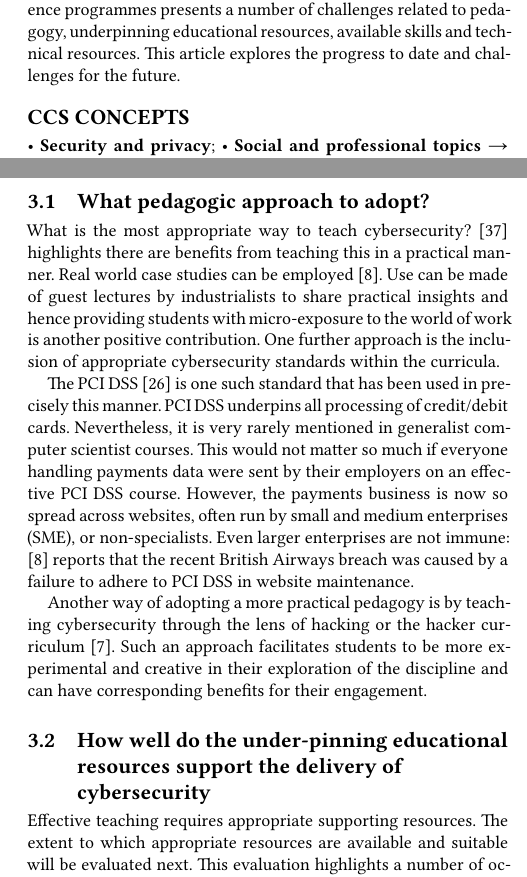
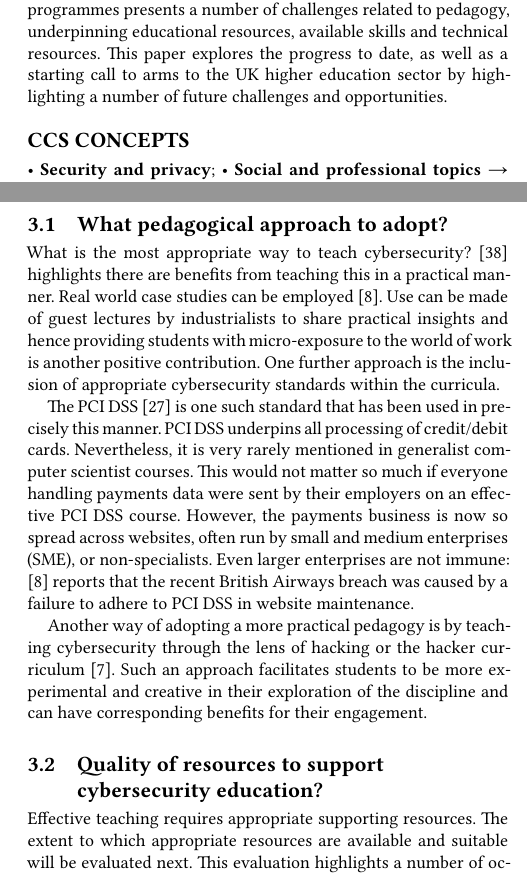
Before and after one commit to tomcrick/CEP2020, a LaTeX paper (cyber.tex): two parts of the columns of pages 1 and 2 of 5 before the commit and two parts of the columns of pages 1 and 2 of 4 after it, joined at a grey line, cut so that both start at the same text. Compiled offline with XeLaTeX.

Commit message:
More tweaks throughout cyber paper

```diff
--- a/cyber.tex
+++ b/cyber.tex
@@ -132,11 +132,20 @@
 %% The abstract is a short summary of the work to be presented in the
 %% article.
 \begin{abstract}
-  A recent article in the Harvard Business Review article argues:
-  \begin{quote}
-      ''Every Computer Science Degree Should Require a Course in Cybersecurity''\cite{cable_2019}
-  \end{quote}
-   Computer Science and related degrees in the United Kingdom (UK) are evolving to meet this expectation. In the UK, Government, Industry and Professional bodies have been championing this for a few years. The BCS, The Chartered Institute for IT (BCS) has been mandating this in accredited undergraduate programmes since 2015\cite{Cricketal2019}. Delivering cybersecurity effectively across general computer science programmes presents a number of challenges related to pedagogy, underpinning educational resources, available skills and technical resources. This article explores the progress to date and challenges for the future.
+  An article published in the Harvard Business Review in August 2019
+argued that ``{\emph{Every Computer Science Degree Should Require a
+Course in Cybersecurity}}''\cite{cable_2019}; in the UK, universities
+-- alongside government, industry and professional bodies -- have been
+championing this over recent years, focusing on computer science and
+congate undergraduate degrees programmes. One professional body --
+BCS, The Chartered Institute for IT -- has been mandating this in
+accredited undergraduate degree programmes since
+2015\cite{Cricketal2019}. Delivering cybersecurity effectively across
+general computer science programmes presents a number of challenges
+related to pedagogy, underpinning educational resources, available
+skills and technical resources. This paper explores the progress to
+date, as well as a starting call to arms to the UK higher education sector by
+highlighting a number of future challenges and opportunities.
 \end{abstract}
 
 %%
@@ -231,5 +254,5 @@ One way to evaluating how well cybersecurity is taught is to reflect upon the pe
 
-\subsection{What pedagogic approach to adopt? }
+\subsection{What pedagogical approach to adopt?}
 What is the most appropriate way to teach cybersecurity? \cite{Weiss:2013:THC:2527148.2527180} highlights there are benefits from teaching this in a practical manner. Real world case studies can be employed \cite{BritishAirways2018a}. Use can be made of guest lectures by industrialists to share practical insights and hence providing students with micro-exposure to the world of work is another positive contribution. One further approach is the inclusion of appropriate cybersecurity standards within the curricula.
 
 The PCI DSS \cite{PCI2018b} is one such standard that has been used in precisely this manner. PCI DSS underpins all processing of credit/debit cards. Nevertheless, it is very rarely mentioned in generalist computer scientist courses. This would not matter so much if everyone handling payments data were sent by their employers on an effective PCI DSS course. However, the payments business is now so spread across websites, often run by small and medium enterprises (SME), or non-specialists. Even larger enterprises are not immune: \cite{BritishAirways2018a} reports that the recent British Airways breach was caused by a failure to adhere to PCI DSS in website maintenance.
@@ -243,7 +266,9 @@ It is an interesting question as to whether standards such as PCI DSS should be
 
 \end{comment}
 
-\subsection{How well do the under-pinning educational resources support the delivery of cybersecurity}
+% \subsection{How well do the under-pinning educational resources
+% support the delivery of cybersecurity}
+\subsection{Quality of resources to support cybersecurity education?}
 Effective teaching requires appropriate supporting resources. The extent to which appropriate resources are available and suitable will be evaluated next. This evaluation highlights a number of occasions when underpinning resources could be improved.
 
 \subsubsection{SQL Injection}
```
Also changed, not shown: cyber.tex (38 more changed lines).
